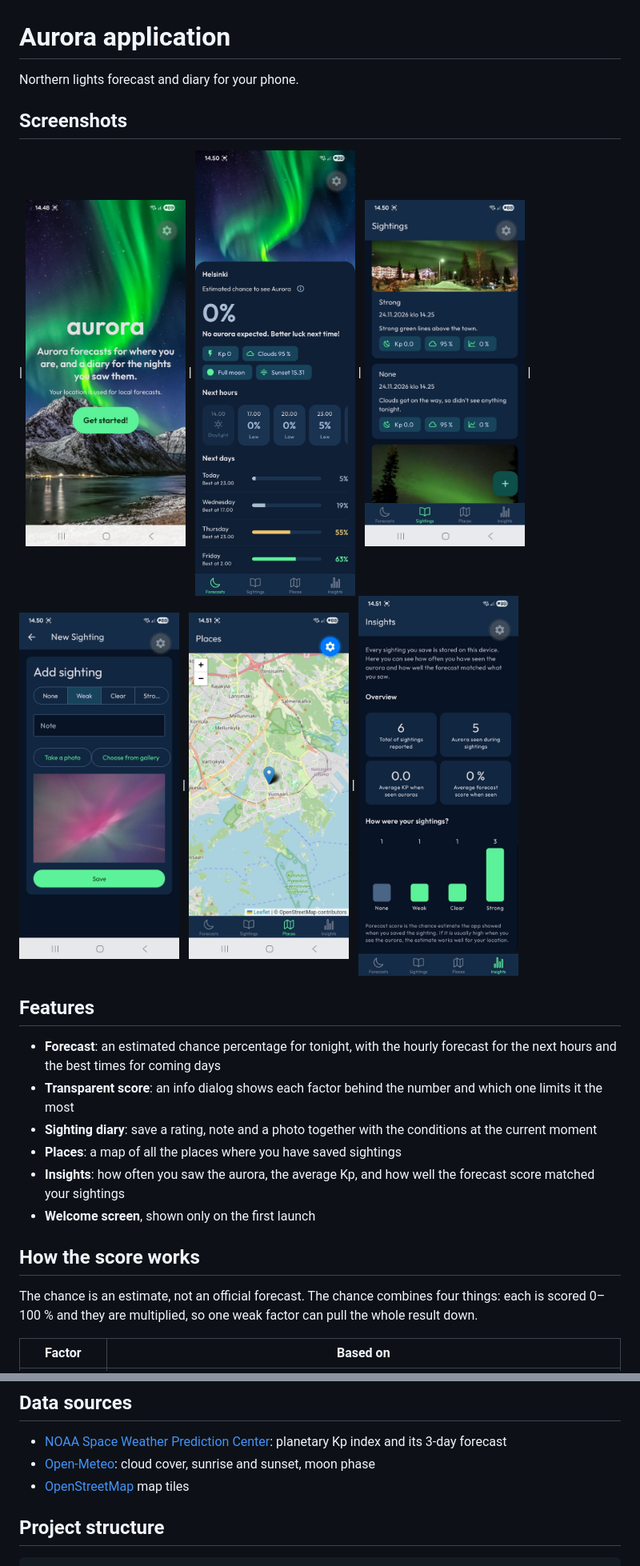
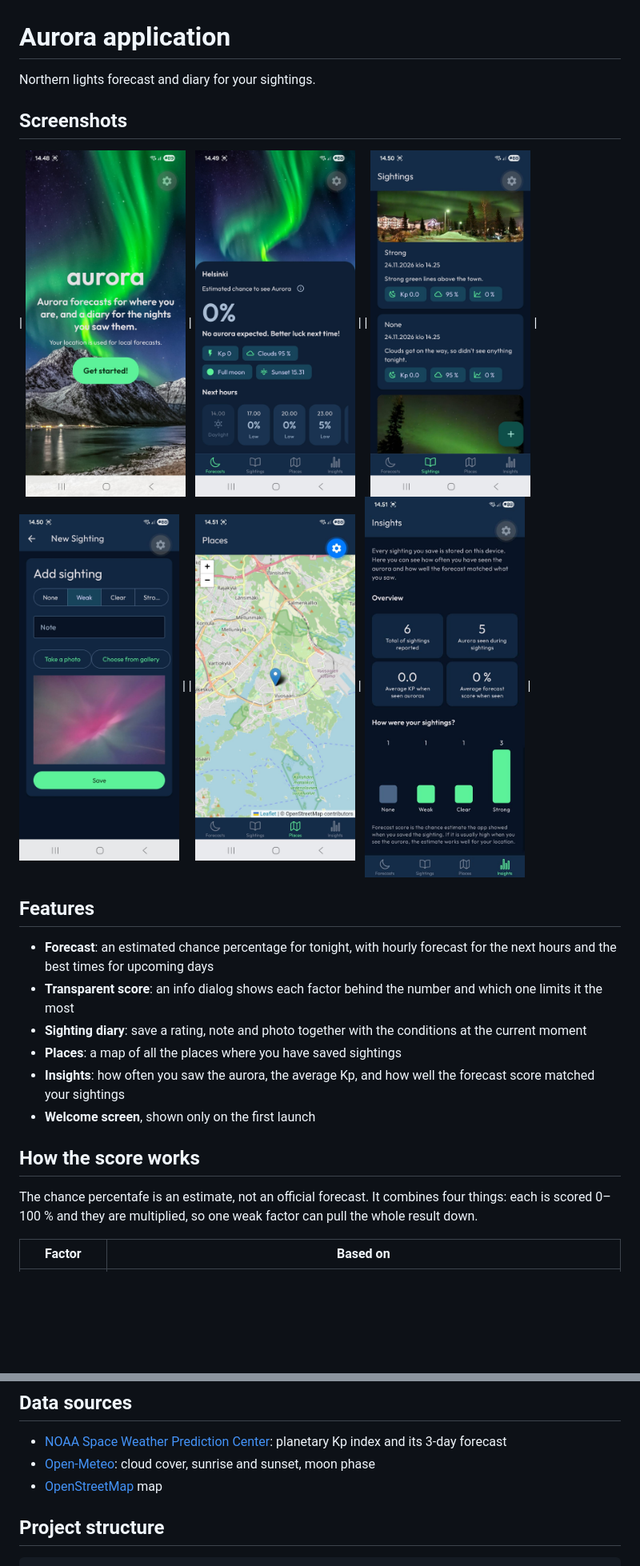
Before and after one commit to rmnkrvs/aurora-application, a Markdown page: README.md, 2 parts joined by grey strips. Shown at 80% size. GitHub-like rendering; pictures changed too: assets/forecastsscreen(1).jpeg (added), assets/forecastsscreen.jpeg (deleted); blank space fills up the shorter version.

```diff
--- a/README.md
+++ b/README.md
@@ -1,25 +1,25 @@
 # Aurora application
 
-Northern lights forecast and diary for your phone.
+Northern lights forecast and diary for your sightings.
 
 ## Screenshots
 
-| <img src="./assets/welcomescreen.jpeg" width="200"> | <img src="./assets/forecastsscreen.jpeg" width="200">
-| <img src="./assets/sightingsscreen.jpeg" width="200"> | <img src="./assets/addnewsighting.jpeg" width="200">
-| <img src="./assets/placesscreen.jpeg" width="200"> | <img src="./assets/insightsscreen.jpeg" width="200">
+| <img src="./assets/welcomescreen.jpeg" width="200"> | <img src="./assets/forecastsscreen(1).jpeg" width="200"> |
+| <img src="./assets/sightingsscreen.jpeg" width="200"> | <img src="./assets/addnewsighting.jpeg" width="200"> |
+| <img src="./assets/placesscreen.jpeg" width="200"> | <img src="./assets/insightsscreen.jpeg" width="200"> |
 
 ## Features
 
-- **Forecast**: an estimated chance percentage for tonight, with the hourly forecast for the next hours and the best times for coming days
+- **Forecast**: an estimated chance percentage for tonight, with hourly forecast for the next hours and the best times for upcoming days
 - **Transparent score**: an info dialog shows each factor behind the number and which one limits it the most
-- **Sighting diary**: save a rating, note and a photo together with the conditions at the current moment
+- **Sighting diary**: save a rating, note and photo together with the conditions at the current moment
 - **Places**: a map of all the places where you have saved sightings
 - **Insights**: how often you saw the aurora, the average Kp, and how well the forecast score matched your sightings
 - **Welcome screen**, shown only on the first launch
 
 ## How the score works
 
-The chance is an estimate, not an official forecast. The chance combines four things: each is scored 0–100 % and they are multiplied, so one weak factor can pull the whole result down.
+The chance percentafe is an estimate, not an official forecast. It combines four things: each is scored 0–100 % and they are multiplied, so one weak factor can pull the whole result down.
 
 | Factor | Based on |
 |---|---|
@@ -41,7 +41,7 @@ The chance is an estimate, not an official forecast. The chance combines four th
 
 - [NOAA Space Weather Prediction Center](https://www.swpc.noaa.gov/): planetary Kp index and its 3-day forecast
 - [Open-Meteo](https://open-meteo.com/): cloud cover, sunrise and sunset, moon phase
-- [OpenStreetMap](https://www.openstreetmap.org/copyright) map tiles
+- [OpenStreetMap](https://www.openstreetmap.org/copyright) map
 
 ## Project structure
 
```
Also changed, not shown: other parts of README.md (+7 -6 lines).
